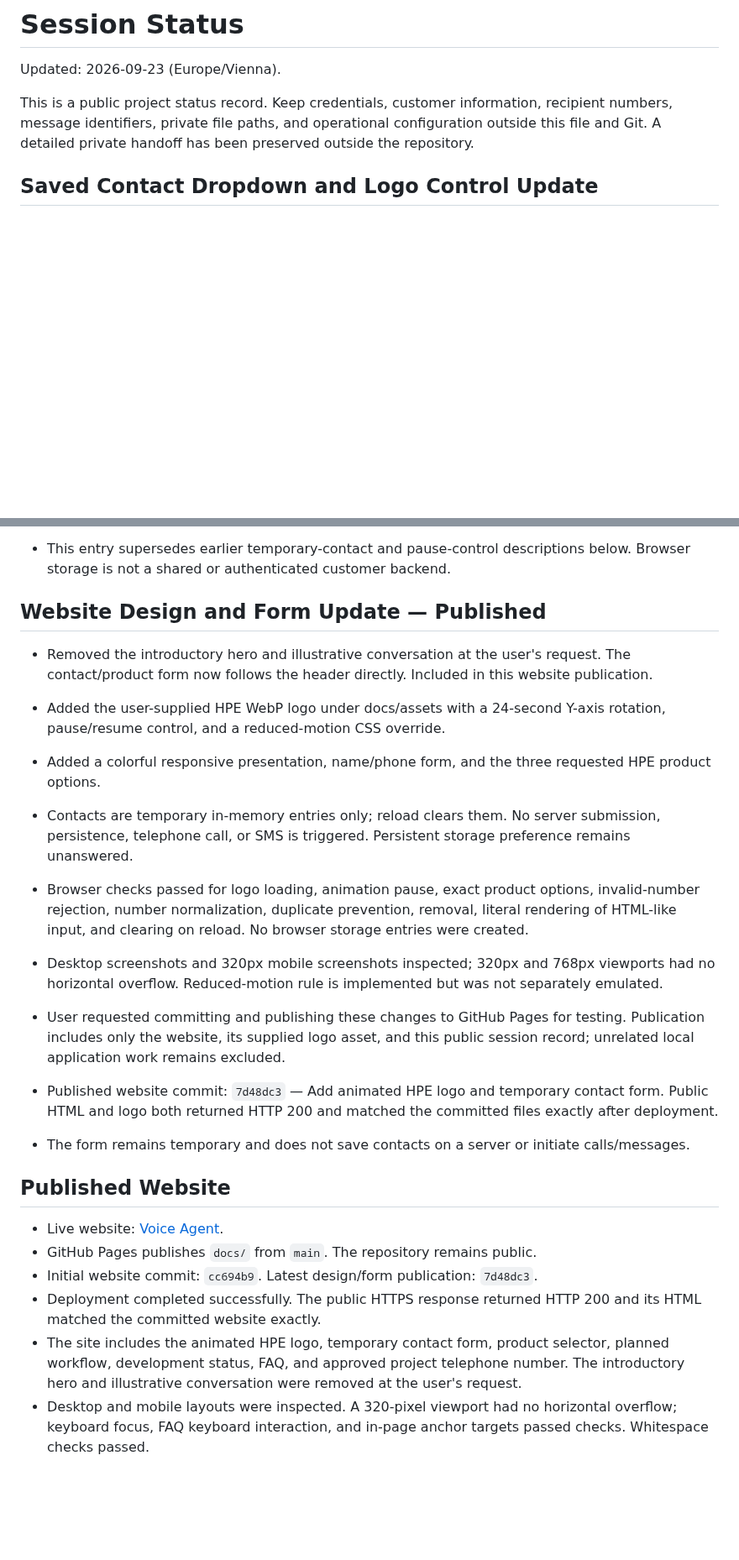
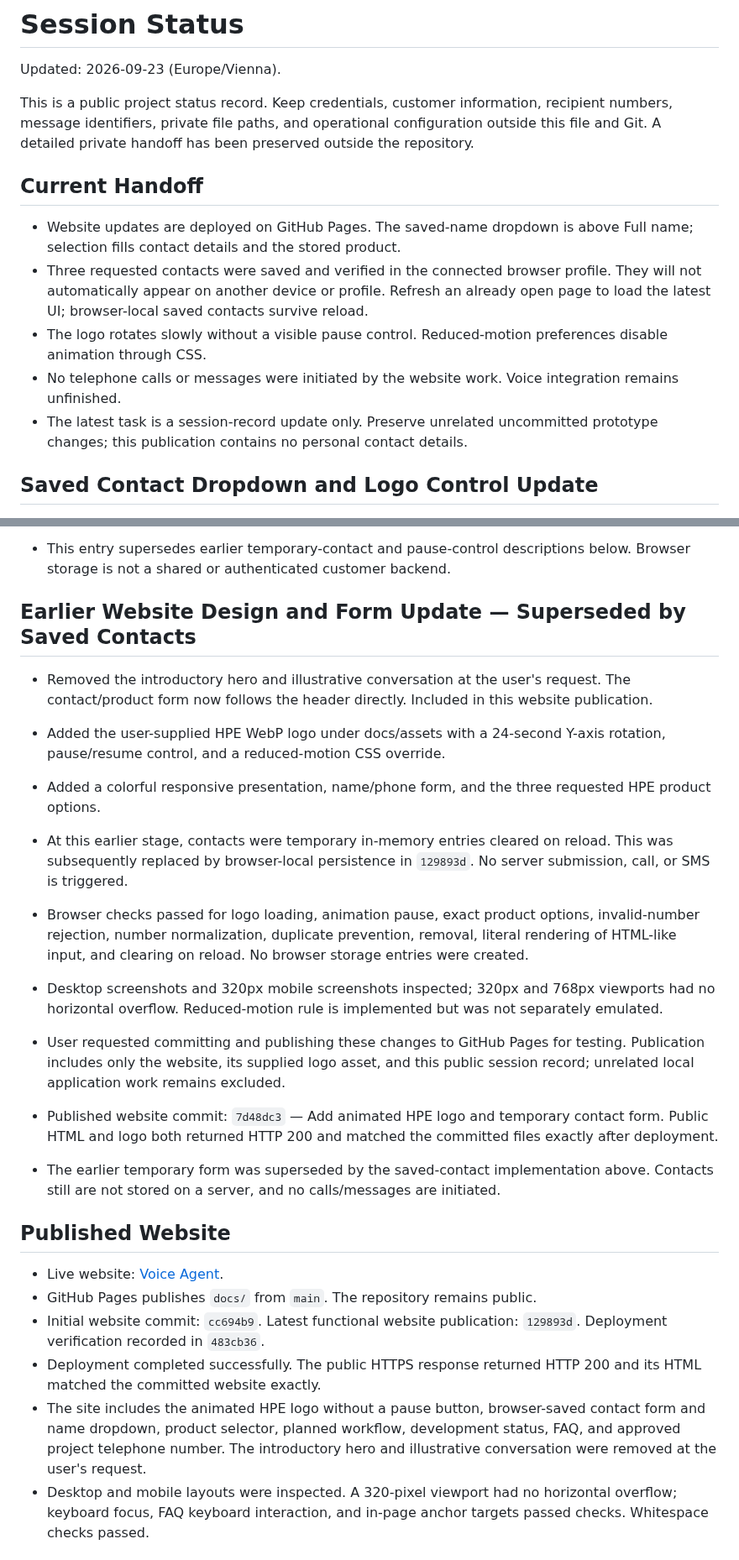
Before and after one commit to AINxtGenDev/voice-agent, a Markdown page: session.md, 2 parts joined by grey strips. Shown at 84% size. Drawn GitHub-style; blank space fills up the shorter version.

Commit message:
Refresh session handoff for deployed saved-contact website

```diff
--- a/session.md
+++ b/session.md
@@ -3,6 +3,14 @@
 Updated: 2026-09-23 (Europe/Vienna).
 
 This is a public project status record. Keep credentials, customer information, recipient numbers, message identifiers, private file paths, and operational configuration outside this file and Git. A detailed private handoff has been preserved outside the repository.
+
+## Current Handoff
+
+- Website updates are deployed on GitHub Pages. The saved-name dropdown is above Full name; selection fills contact details and the stored product.
+- Three requested contacts were saved and verified in the connected browser profile. They will not automatically appear on another device or profile. Refresh an already open page to load the latest UI; browser-local saved contacts survive reload.
+- The logo rotates slowly without a visible pause control. Reduced-motion preferences disable animation through CSS.
+- No telephone calls or messages were initiated by the website work. Voice integration remains unfinished.
+- The latest task is a session-record update only. Preserve unrelated uncommitted prototype changes; this publication contains no personal contact details.
 
 ## Saved Contact Dropdown and Logo Control Update
 
@@ -14,26 +22,26 @@ This is a public project status record. Keep credentials, customer information,
 - Local browser verification passed for save/reload persistence, dropdown autofill, update without duplication, delete/reload persistence, absence of pause control, and 320px layout without overflow. Dummy test data was removed.
 - This entry supersedes earlier temporary-contact and pause-control descriptions below. Browser storage is not a shared or authenticated customer backend.
 
-## Website Design and Form Update — Published
+## Earlier Website Design and Form Update — Superseded by Saved Contacts
 
 - Removed the introductory hero and illustrative conversation at the user's request. The contact/product form now follows the header directly. Included in this website publication.
 
 - Added the user-supplied HPE WebP logo under docs/assets with a 24-second Y-axis rotation, pause/resume control, and a reduced-motion CSS override.
 - Added a colorful responsive presentation, name/phone form, and the three requested HPE product options.
-- Contacts are temporary in-memory entries only; reload clears them. No server submission, persistence, telephone call, or SMS is triggered. Persistent storage preference remains unanswered.
+- At this earlier stage, contacts were temporary in-memory entries cleared on reload. This was subsequently replaced by browser-local persistence in `129893d`. No server submission, call, or SMS is triggered.
 - Browser checks passed for logo loading, animation pause, exact product options, invalid-number rejection, number normalization, duplicate prevention, removal, literal rendering of HTML-like input, and clearing on reload. No browser storage entries were created.
 - Desktop screenshots and 320px mobile screenshots inspected; 320px and 768px viewports had no horizontal overflow. Reduced-motion rule is implemented but was not separately emulated.
 - User requested committing and publishing these changes to GitHub Pages for testing. Publication includes only the website, its supplied logo asset, and this public session record; unrelated local application work remains excluded.
 - Published website commit: `7d48dc3` — Add animated HPE logo and temporary contact form. Public HTML and logo both returned HTTP 200 and matched the committed files exactly after deployment.
-- The form remains temporary and does not save contacts on a server or initiate calls/messages.
+- The earlier temporary form was superseded by the saved-contact implementation above. Contacts still are not stored on a server, and no calls/messages are initiated.
 
 ## Published Website
 
 - Live website: [Voice Agent](https://ainxtgendev.github.io/voice-agent/).
 - GitHub Pages publishes `docs/` from `main`. The repository remains public.
-- Initial website commit: `cc694b9`. Latest design/form publication: `7d48dc3`.
+- Initial website commit: `cc694b9`. Latest functional website publication: `129893d`. Deployment verification recorded in `483cb36`.
 - Deployment completed successfully. The public HTTPS response returned HTTP 200 and its HTML matched the committed website exactly.
-- The site includes the animated HPE logo, temporary contact form, product selector, planned workflow, development status, FAQ, and approved project telephone number. The introductory hero and illustrative conversation were removed at the user's request.
+- The site includes the animated HPE logo without a pause button, browser-saved contact form and name dropdown, product selector, planned workflow, development status, FAQ, and approved project telephone number. The introductory hero and illustrative conversation were removed at the user's request.
 - Desktop and mobile layouts were inspected. A 320-pixel viewport had no horizontal overflow; keyboard focus, FAQ keyboard interaction, and in-page anchor targets passed checks. Whitespace checks passed.
 
 ## Twilio Verification
```
